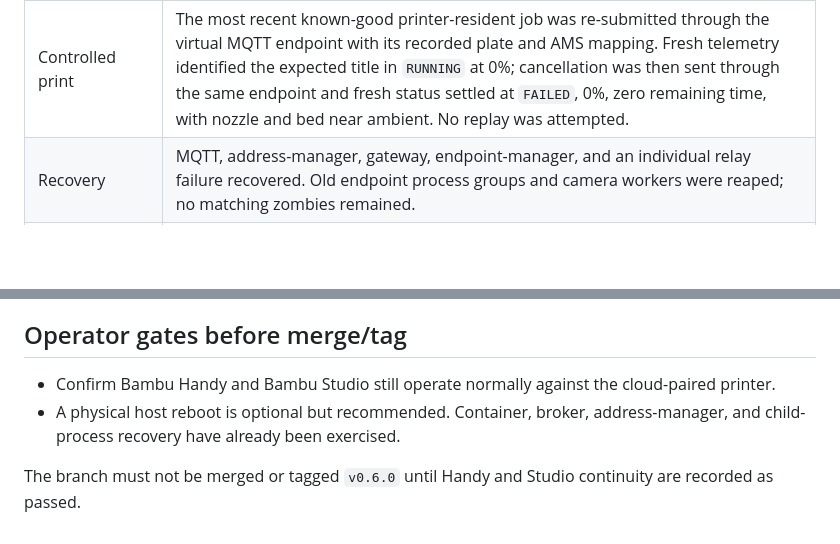
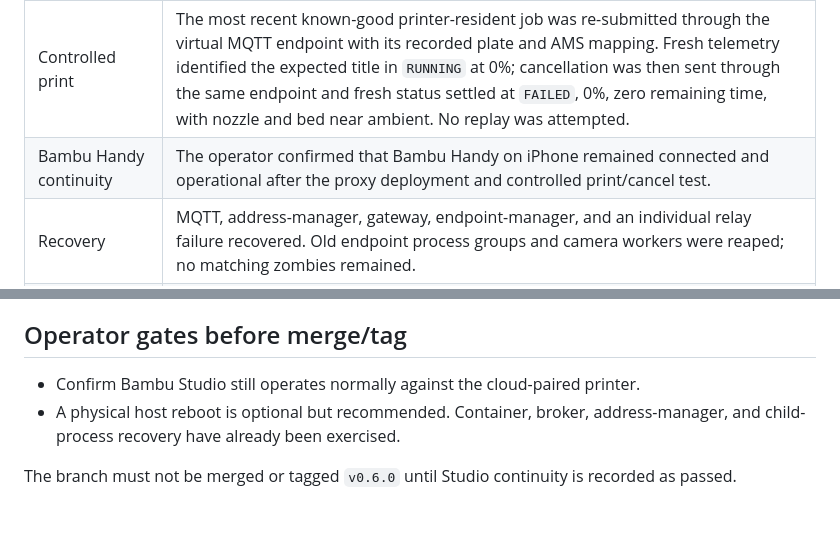
Before and after one commit to AurelioB/bambu-cloud-lan-proxy, a Markdown page: docs/release-validation-v0.6.0.md, 2 parts joined by grey strips. GitHub-like rendering; blank space fills up the shorter version.

Commit message:
Record Bambu Handy continuity

```diff
--- a/docs/release-validation-v0.6.0.md
+++ b/docs/release-validation-v0.6.0.md
@@ -18,6 +18,7 @@ tokens, media URLs, and certificate material.
 | Camera | Authenticated RTSPS returned H.264 at 1680×1080 through the virtual endpoint. |
 | Controls | A signed chamber-light command changed the physical light and the original state was restored. |
 | Controlled print | The most recent known-good printer-resident job was re-submitted through the virtual MQTT endpoint with its recorded plate and AMS mapping. Fresh telemetry identified the expected title in `RUNNING` at 0%; cancellation was then sent through the same endpoint and fresh status settled at `FAILED`, 0%, zero remaining time, with nozzle and bed near ambient. No replay was attempted. |
+| Bambu Handy continuity | The operator confirmed that Bambu Handy on iPhone remained connected and operational after the proxy deployment and controlled print/cancel test. |
 | Recovery | MQTT, address-manager, gateway, endpoint-manager, and an individual relay failure recovered. Old endpoint process groups and camera workers were reaped; no matching zombies remained. |
 | Security | Public host ports bind only to loopback. Gateway/MQTT have no capabilities; the endpoint manager has only `NET_BIND_SERVICE`; the address manager alone has `NET_ADMIN`; runtime application UIDs are non-root. |
 | Build checks | Rust formatting/tests, Svelte checks/build, Compose validation, production image build, and whitespace checks pass. |
@@ -37,10 +38,10 @@ printer; no existing user file was modified during this test.
 
 ## Operator gates before merge/tag
 
-- Confirm Bambu Handy and Bambu Studio still operate normally against the
-  cloud-paired printer.
+- Confirm Bambu Studio still operates normally against the cloud-paired
+  printer.
 - A physical host reboot is optional but recommended. Container, broker,
   address-manager, and child-process recovery have already been exercised.
 
-The branch must not be merged or tagged `v0.6.0` until Handy and Studio
-continuity are recorded as passed.
+The branch must not be merged or tagged `v0.6.0` until Studio continuity is
+recorded as passed.
```
